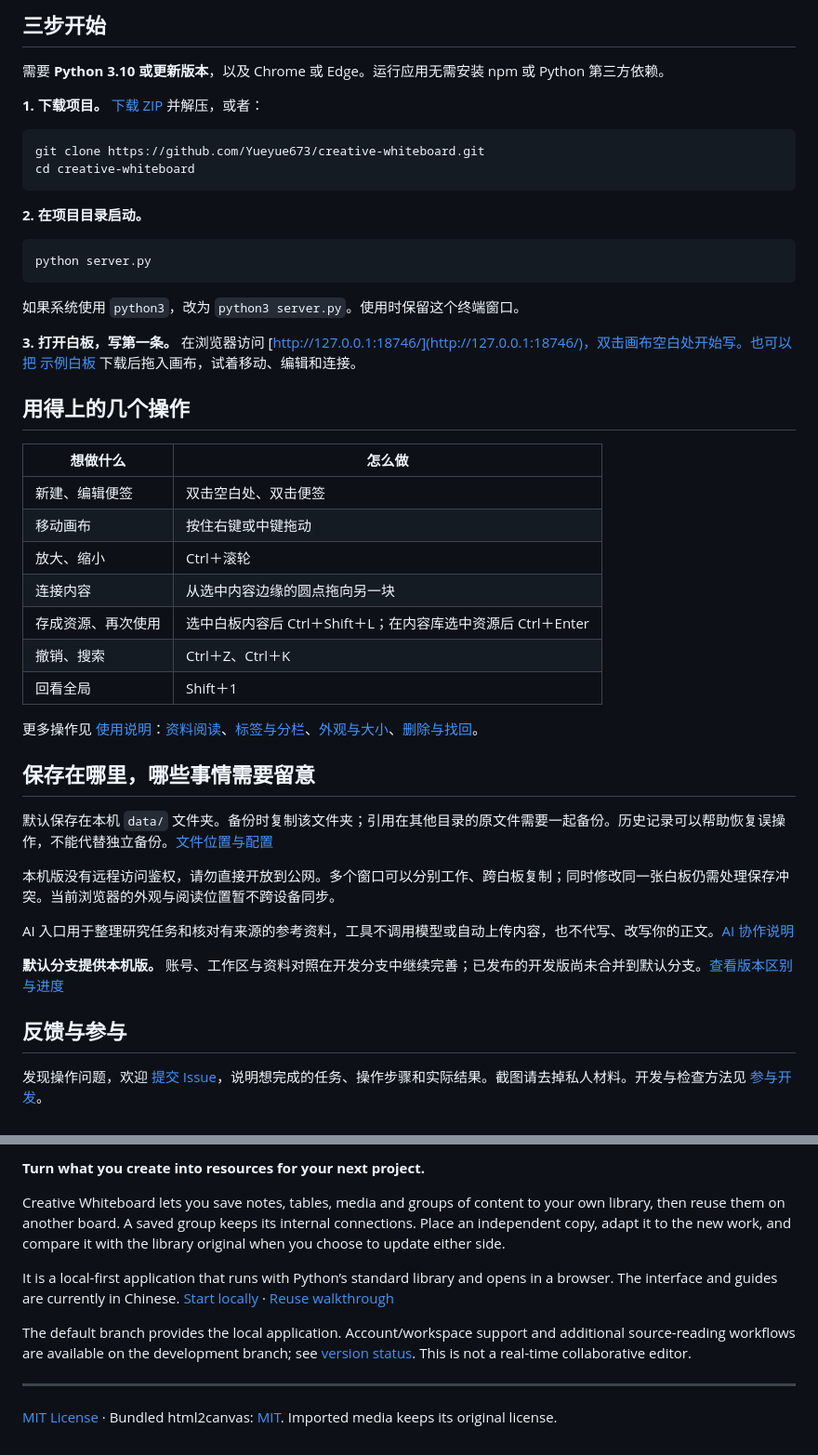
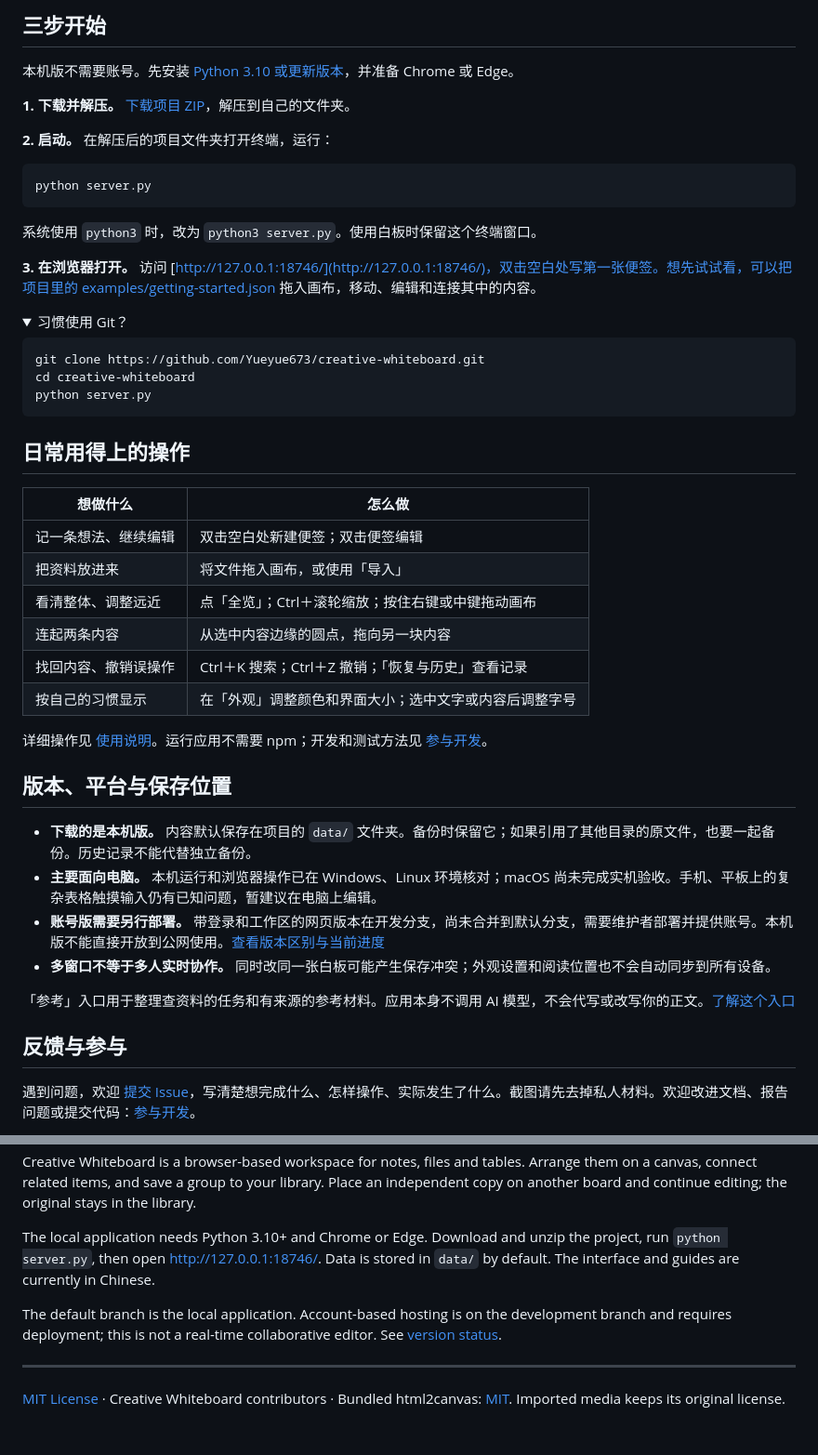
Before and after one commit to Yueyue673/creative-whiteboard, a Markdown page: README.md, 2 parts joined by grey strips. Shown: that part at 93% size. Drawn GitHub-style; folded sections open.

````diff
--- a/README.md
+++ b/README.md
@@ -54,50 +39,54 @@
 
 ## 三步开始
 
-需要 **Python 3.10 或更新版本**，以及 Chrome 或 Edge。运行应用无需安装 npm 或 Python 第三方依赖。
+本机版不需要账号。先安装 [Python 3.10 或更新版本](https://www.python.org/downloads/)，并准备 Chrome 或 Edge。
 
-**1. 下载项目。** [下载 ZIP](https://github.com/Yueyue673/creative-whiteboard/archive/refs/heads/main.zip) 并解压，或者：
+**1. 下载并解压。** [下载项目 ZIP](https://github.com/Yueyue673/creative-whiteboard/archive/refs/heads/main.zip)，解压到自己的文件夹。
 
-```sh
-git clone https://github.com/Yueyue673/creative-whiteboard.git
-cd creative-whiteboard
-```
-
-**2. 在项目目录启动。**
+**2. 启动。** 在解压后的项目文件夹打开终端，运行：
 
 ```sh
 python server.py
 ```
 
-如果系统使用 `python3`，改为 `python3 server.py`。使用时保留这个终端窗口。
+系统使用 `python3` 时，改为 `python3 server.py`。使用白板时保留这个终端窗口。
 
-**3. 打开白板，写第一条。** 在浏览器访问 [http://127.0.0.1:18746/](http://127.0.0.1:18746/)，双击画布空白处开始写。也可以把 [示例白板](examples/getting-started.json) 下载后拖入画布，试着移动、编辑和连接。
+**3. 在浏览器打开。** 访问 [http://127.0.0.1:18746/](http://127.0.0.1:18746/)，双击空白处写第一张便签。想先试试看，可以把项目里的 [examples/getting-started.json](examples/getting-started.json) 拖入画布，移动、编辑和连接其中的内容。
 
-## 用得上的几个操作
+<details>
+<summary>习惯使用 Git？</summary>
+
+```sh
+git clone https://github.com/Yueyue673/creative-whiteboard.git
+cd creative-whiteboard
+python server.py
+```
+
+</details>
+
+## 日常用得上的操作
 
 | 想做什么 | 怎么做 |
 | --- | --- |
-| 新建、编辑便签 | 双击空白处、双击便签 |
-| 移动画布 | 按住右键或中键拖动 |
-| 放大、缩小 | Ctrl＋滚轮 |
-| 连接内容 | 从选中内容边缘的圆点拖向另一块 |
-| 存成资源、再次使用 | 选中白板内容后 Ctrl＋Shift＋L；在内容库选中资源后 Ctrl＋Enter |
-| 撤销、搜索 | Ctrl＋Z、Ctrl＋K |
-| 回看全局 | Shift＋1 |
+| 记一条想法、继续编辑 | 双击空白处新建便签；双击便签编辑 |
+| 把资料放进来 | 将文件拖入画布，或使用「导入」 |
+| 看清整体、调整远近 | 点「全览」；Ctrl＋滚轮缩放；按住右键或中键拖动画布 |
+| 连起两条内容 | 从选中内容边缘的圆点，拖向另一块内容 |
+| 找回内容、撤销误操作 | Ctrl＋K 搜索；Ctrl＋Z 撤销；「恢复与历史」查看记录 |
+| 按自己的习惯显示 | 在「外观」调整颜色和界面大小；选中文字或内容后调整字号 |
 
-更多操作见 [使用说明](docs/usage.md)：[资料阅读](docs/usage.md#资料阅读)、[标签与分栏](docs/usage.md#标签页与左右分栏)、[外观与大小](docs/usage.md#怎样调整显示大小)、[删除与找回](docs/usage.md#删除与找回)。
+详细操作见 [使用说明](docs/usage.md)。运行应用不需要 npm；开发和测试方法见 [参与开发](CONTRIBUTING.md)。
 
-## 保存在哪里，哪些事情需要留意
+## 版本、平台与保存位置
 
-默认保存在本机 `data/` 文件夹。备份时复制该文件夹；引用在其他目录的原文件需要一起备份。历史记录可以帮助恢复误操作，不能代替独立备份。[文件位置与配置](docs/usage.md#文件位置与配置)
+- **下载的是本机版。** 内容默认保存在项目的 `data/` 文件夹。备份时保留它；如果引用了其他目录的原文件，也要一起备份。历史记录不能代替独立备份。
+- **主要面向电脑。** 本机运行和浏览器操作已在 Windows、Linux 环境核对；macOS 尚未完成实机验收。手机、平板上的复杂表格触摸输入仍有已知问题，暂建议在电脑上编辑。
+- **账号版需要另行部署。** 带登录和工作区的网页版本在开发分支，尚未合并到默认分支，需要维护者部署并提供账号。本机版不能直接开放到公网使用。[查看版本区别与当前进度](docs/status.md)
+- **多窗口不等于多人实时协作。** 同时改同一张白板可能产生保存冲突；外观设置和阅读位置也不会自动同步到所有设备。
 
-本机版没有远程访问鉴权，请勿直接开放到公网。多个窗口可以分别工作、跨白板复制；同时修改同一张白板仍需处理保存冲突。当前浏览器的外观与阅读位置暂不跨设备同步。
-
-AI 入口用于整理研究任务和核对有来源的参考资料，工具不调用模型或自动上传内容，也不代写、改写你的正文。[AI 协作说明](docs/ai-workflow.md)
-
-**默认分支提供本机版。** 账号、工作区与资料对照在开发分支中继续完善；已发布的开发版尚未合并到默认分支。[查看版本区别与进度](docs/status.md)
+「参考」入口用于整理查资料的任务和有来源的参考材料。应用本身不调用 AI 模型，不会代写或改写你的正文。[了解这个入口](docs/ai-workflow.md)
 
 ## 反馈与参与
 
-发现操作问题，欢迎 [提交 Issue](https://github.com/Yueyue673/creative-whiteboard/issues)，说明想完成的任务、操作步骤和实际结果。截图请去掉私人材料。开发与检查方法见 [参与开发](CONTRIBUTING.md)。
+遇到问题，欢迎 [提交 Issue](https://github.com/Yueyue673/creative-whiteboard/issues)，写清楚想完成什么、怎样操作、实际发生了什么。截图请先去掉私人材料。欢迎改进文档、报告问题或提交代码：[参与开发](CONTRIBUTING.md)。
 
@@ -105,12 +95,12 @@ AI 入口用于整理研究任务和核对有来源的参考资料，工具不
 
-**Turn what you create into resources for your next project.**
+Creative Whiteboard is a browser-based workspace for notes, files and tables. Arrange them on a canvas, connect related items, and save a group to your library. Place an independent copy on another board and continue editing; the original stays in the library.
 
-Creative Whiteboard lets you save notes, tables, media and groups of content to your own library, then reuse them on another board. A saved group keeps its internal connections. Place an independent copy, adapt it to the new work, and compare it with the library original when you choose to update either side.
+The local application needs Python 3.10+ and Chrome or Edge. Download and unzip the project, run `python server.py`, then open <http://127.0.0.1:18746/>. Data is stored in `data/` by default. The interface and guides are currently in Chinese.
 
-It is a local-first application that runs with Python’s standard library and opens in a browser. The interface and guides are currently in Chinese. [Start locally](#三步开始) · [Reuse walkthrough](docs/reuse.md)
+The default branch is the local application. Account-based hosting is on the development branch and requires deployment; this is not a real-time collaborative editor. See [version status](docs/status.md).
 
-The default branch provides the local application. Account/workspace support and additional source-reading workflows are available on the development branch; see [version status](docs/status.md). This is not a real-time collaborative editor.
+</details>
 
 ---
 
-[MIT License](LICENSE) · Bundled html2canvas: [MIT](vendor/html2canvas.LICENSE). Imported media keeps its original license.
+[MIT License](LICENSE) · Creative Whiteboard contributors · Bundled html2canvas: [MIT](vendor/html2canvas.LICENSE). Imported media keeps its original license.
````
Also changed, not shown: other parts of README.md (+26 -40 lines), docs/brand/README.md (+5 -3 lines), docs/reuse.md (+1 -1 lines), docs/screenshots/README.md (added, +10 -0 lines), docs/screenshots/readme-compare.png (added), docs/screenshots/readme-reuse.png (added), 1 other file.
